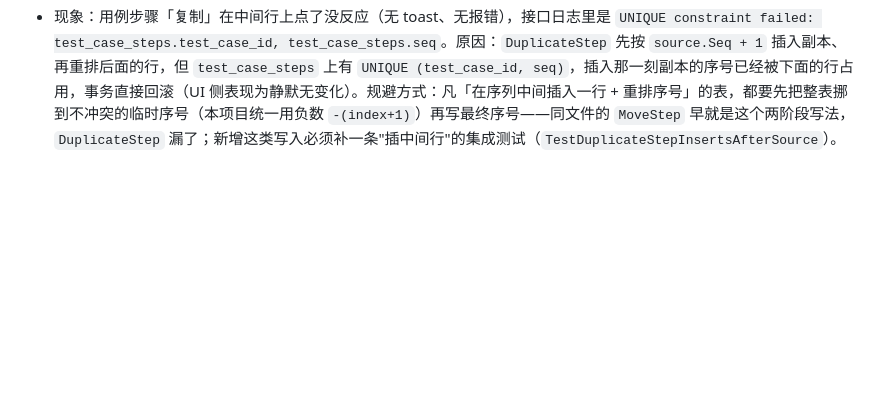
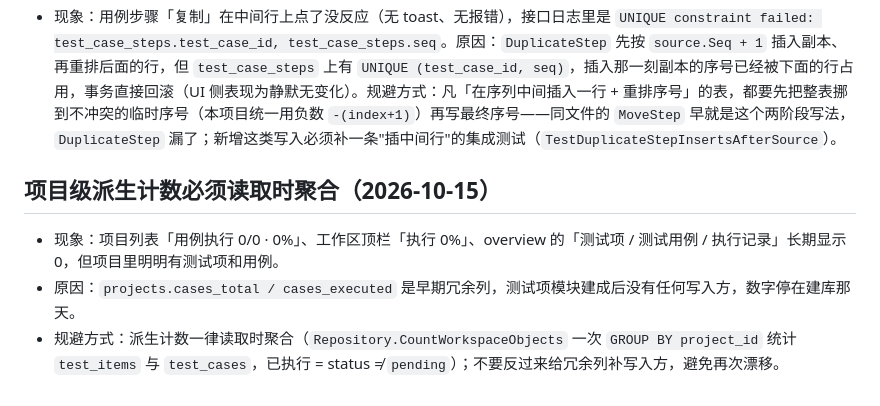
Before and after one commit to ks3356143/meridian, a Markdown page: docs/项目记忆/后端与数据库.md, the part around the change. GitHub-like rendering; blank space fills up the shorter version.

```diff
--- a/docs/项目记忆/后端与数据库.md
+++ b/docs/项目记忆/后端与数据库.md
@@ -30,3 +30,9 @@
 - 原因：Go 的 `var items []T` 是 nil 切片，Huma/encoding/json 会序列化成 `null`，不是 `[]`；前端类型按数组消费。
 - 规避方式：API 层出参统一用 `nonNil` 帮助函数把 nil 切片转成空切片（见 `internal/api/v1/testitems/routes.go`）；新增列表字段一律套用，别只修当前报错的那一处。
 - 现象：用例步骤「复制」在中间行上点了没反应（无 toast、无报错），接口日志里是 `UNIQUE constraint failed: test_case_steps.test_case_id, test_case_steps.seq`。原因：`DuplicateStep` 先按 `source.Seq + 1` 插入副本、再重排后面的行，但 `test_case_steps` 上有 `UNIQUE (test_case_id, seq)`，插入那一刻副本的序号已经被下面的行占用，事务直接回滚（UI 侧表现为静默无变化）。规避方式：凡「在序列中间插入一行 + 重排序号」的表，都要先把整表挪到不冲突的临时序号（本项目统一用负数 `-(index+1)`）再写最终序号——同文件的 `MoveStep` 早就是这个两阶段写法，`DuplicateStep` 漏了；新增这类写入必须补一条"插中间行"的集成测试（`TestDuplicateStepInsertsAfterSource`）。
+
+## 项目级派生计数必须读取时聚合（2026-10-15）
+
+- 现象：项目列表「用例执行 0/0 · 0%」、工作区顶栏「执行 0%」、overview 的「测试项 / 测试用例 / 执行记录」长期显示 0，但项目里明明有测试项和用例。
+- 原因：`projects.cases_total / cases_executed` 是早期冗余列，测试项模块建成后没有任何写入方，数字停在建库那天。
+- 规避方式：派生计数一律读取时聚合（`Repository.CountWorkspaceObjects` 一次 `GROUP BY project_id` 统计 `test_items` 与 `test_cases`，已执行 = status ≠ `pending`）；不要反过来给冗余列补写入方，避免再次漂移。
```
Also changed, not shown: srs/12-跨会话记忆.md (+3 -2 lines).
